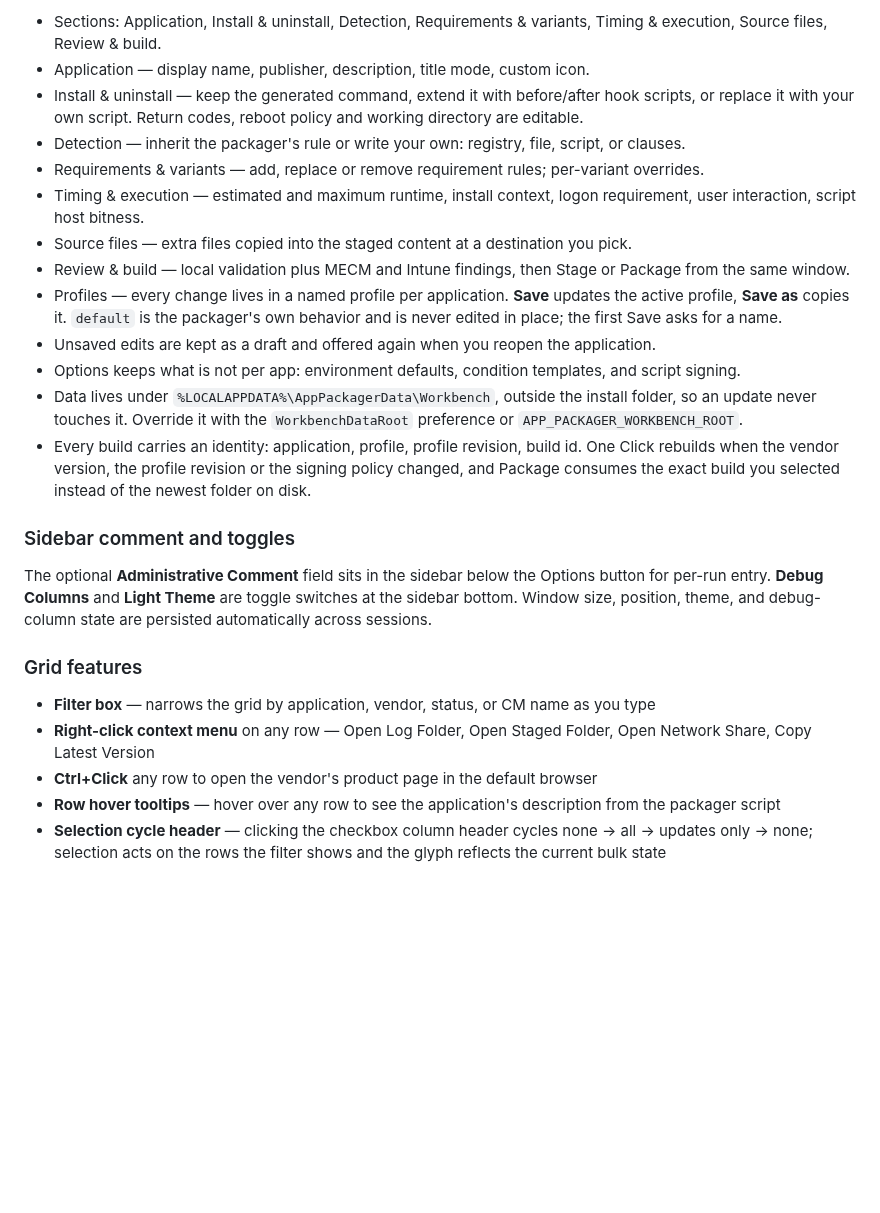
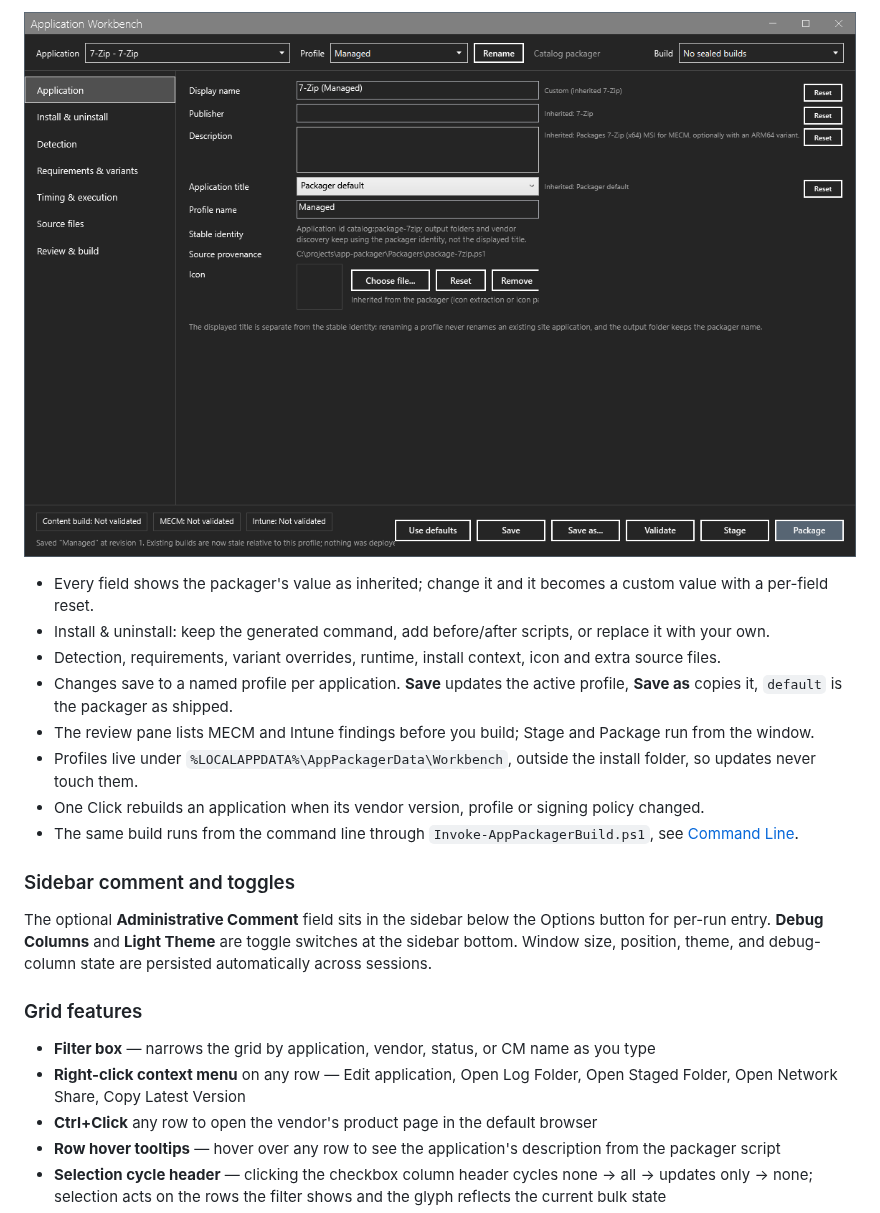
Before and after one commit to jasonulbright/app-packager, a Markdown page: README.md, the part around one of its changes. GitHub-like rendering; pictures changed too: screenshots/workbench.png (added); blank space fills up the shorter version.

Commit message:
README: Application Workbench and Script Signing, with screenshots
Co-Authored-By: Claude Fable 5.1 <noreply@anthropic.com>

```diff
--- a/README.md
+++ b/README.md
@@ -178,17 +187,14 @@ Two things to know before turning it on. The endpoints must trust the publisher:
 
-- Sections: Application, Install & uninstall, Detection, Requirements & variants, Timing & execution, Source files, Review & build.
-- Application — display name, publisher, description, title mode, custom icon.
-- Install & uninstall — keep the generated command, extend it with before/after hook scripts, or replace it with your own script. Return codes, reboot policy and working directory are editable.
-- Detection — inherit the packager's rule or write your own: registry, file, script, or clauses.
-- Requirements & variants — add, replace or remove requirement rules; per-variant overrides.
-- Timing & execution — estimated and maximum runtime, install context, logon requirement, user interaction, script host bitness.
-- Source files — extra files copied into the staged content at a destination you pick.
-- Review & build — local validation plus MECM and Intune findings, then Stage or Package from the same window.
-- Profiles — every change lives in a named profile per application. **Save** updates the active profile, **Save as** copies it. `default` is the packager's own behavior and is never edited in place; the first Save asks for a name.
-- Unsaved edits are kept as a draft and offered again when you reopen the application.
-- Options keeps what is not per app: environment defaults, condition templates, and script signing.
-- Data lives under `%LOCALAPPDATA%\AppPackagerData\Workbench`, outside the install folder, so an update never touches it. Override it with the `WorkbenchDataRoot` preference or `APP_PACKAGER_WORKBENCH_ROOT`.
-- Every build carries an identity: application, profile, profile revision, build id. One Click rebuilds when the vendor version, the profile revision or the signing policy changed, and Package consumes the exact build you selected instead of the newest folder on disk.
+![Application Workbench](screenshots/workbench.png)
+
+- Every field shows the packager's value as inherited; change it and it becomes a custom value with a per-field reset.
+- Install & uninstall: keep the generated command, add before/after scripts, or replace it with your own.
+- Detection, requirements, variant overrides, runtime, install context, icon and extra source files.
+- Changes save to a named profile per application. **Save** updates the active profile, **Save as** copies it, `default` is the packager as shipped.
+- The review pane lists MECM and Intune findings before you build; Stage and Package run from the window.
+- Profiles live under `%LOCALAPPDATA%\AppPackagerData\Workbench`, outside the install folder, so updates never touch them.
+- One Click rebuilds an application when its vendor version, profile or signing policy changed.
+- The same build runs from the command line through `Invoke-AppPackagerBuild.ps1`, see [Command Line](#command-line).
 
 ### Sidebar comment and toggles
 
@@ -197,7 +203,7 @@ The optional **Administrative Comment** field sits in the sidebar below the Opti
 ### Grid features
 
 - **Filter box** — narrows the grid by application, vendor, status, or CM name as you type
-- **Right-click context menu** on any row — Open Log Folder, Open Staged Folder, Open Network Share, Copy Latest Version
+- **Right-click context menu** on any row — Edit application, Open Log Folder, Open Staged Folder, Open Network Share, Copy Latest Version
 - **Ctrl+Click** any row to open the vendor's product page in the default browser
 - **Row hover tooltips** — hover over any row to see the application's description from the packager script
 - **Selection cycle header** — clicking the checkbox column header cycles none → all → updates only → none; selection acts on the rows the filter shows and the glyph reflects the current bulk state
```
Also changed, not shown: other parts of README.md (+12 -3 lines), screenshots/options-signing.png (added).
